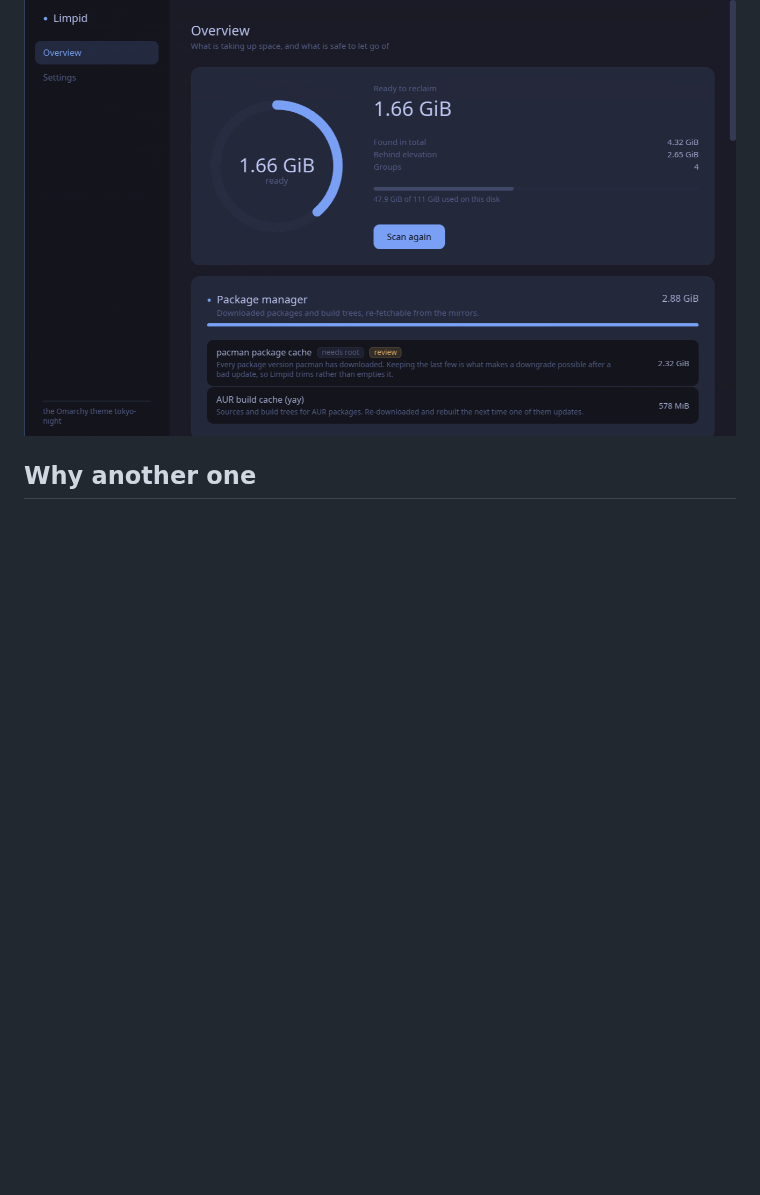
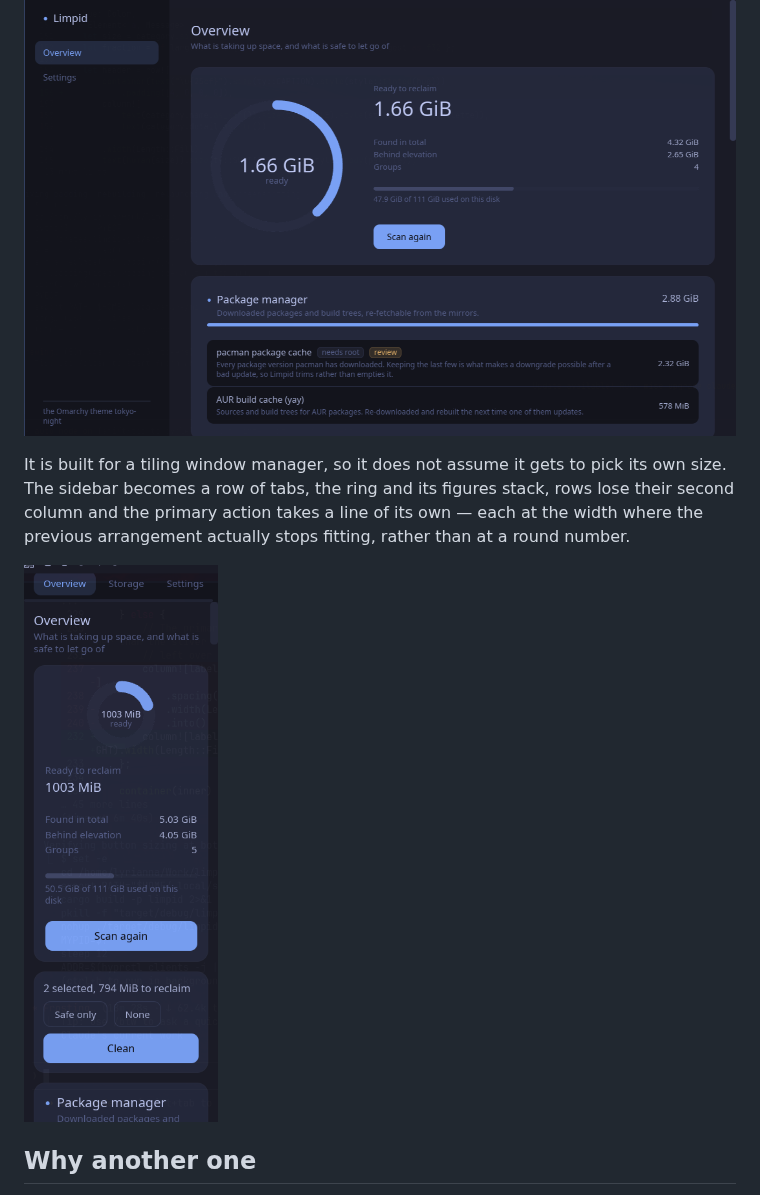
Before and after one commit to heroesofcode/limpid, a Markdown page: README.md, the part around the change. Drawn GitHub-style; pictures changed too: docs/narrow.png (added); blank space fills up the shorter version.

```diff
--- a/README.md
+++ b/README.md
@@ -10,6 +10,14 @@ the active theme and follows it live when you switch.
 > roadmap below. Nothing here deletes anything yet.
 
 ![Limpid showing a scan](docs/overview.png)
+
+It is built for a tiling window manager, so it does not assume it gets to
+pick its own size. The sidebar becomes a row of tabs, the ring and its
+figures stack, rows lose their second column and the primary action takes a
+line of its own — each at the width where the previous arrangement actually
+stops fitting, rather than at a round number.
+
+<img src="docs/narrow.png" alt="The same screen in a 240 pixel column" width="240">
 
 ## Why another one
 
```
Also changed, not shown: 8 other files.
